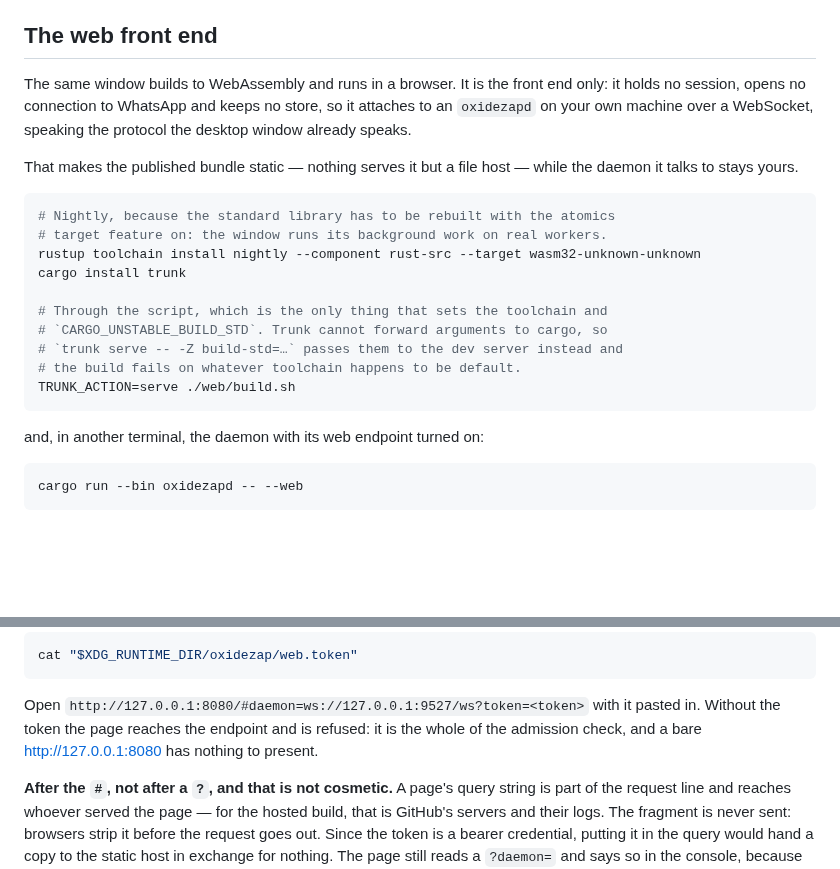
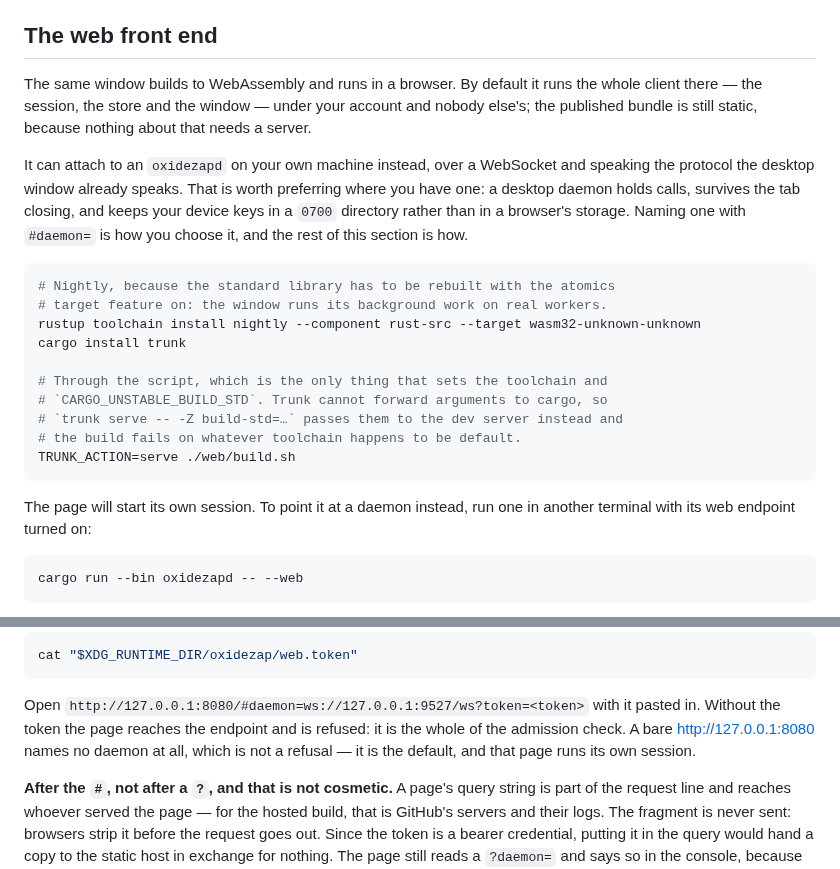
Before and after one commit to oxidezap/client, a Markdown page: README.md, 2 parts joined by grey strips. GitHub-like rendering; blank space fills up the shorter version.

Commit message:
Say what the web build does in the one place people read first
The README's own description of it still opened "It is the front end
only: it holds no session, opens no connection to WhatsApp and keeps no
store" — and then walked every reader through setting up a daemon they
no longer need. I had corrected the boot splash and the calls paragraph
and left the section those sit in saying the opposite.

It now leads with what the default actually is and keeps the daemon as
what it has become: the arrangement worth preferring where you have one,
for calls, for surviving the tab, and for keys in a `0700` directory
rather than in browser storage. The token walkthrough stays, because
that is still how you choose it — and a bare `127.0.0.1:8080` is
described as what it is, a page that names no daemon and runs its own
session, rather than as a page that will be refused.

Co-Authored-By: Claude Opus 5 <noreply@anthropic.com>
Claude-Session: https://claude.ai/code/session_01RUTmmH3NpJkz5Kgxr7xeUk

````diff
--- a/README.md
+++ b/README.md
@@ -71,13 +71,17 @@ them usable at all.
 
 ## The web front end
 
-The same window builds to WebAssembly and runs in a browser. It is the front
-end only: it holds no session, opens no connection to WhatsApp and keeps no
-store, so it attaches to an `oxidezapd` on your own machine over a WebSocket,
-speaking the protocol the desktop window already speaks.
+The same window builds to WebAssembly and runs in a browser. By default it
+runs the whole client there — the session, the store and the window — under
+your account and nobody else's; the published bundle is still static, because
+nothing about that needs a server.
 
-That makes the published bundle static — nothing serves it but a file host —
-while the daemon it talks to stays yours.
+It can attach to an `oxidezapd` on your own machine instead, over a WebSocket
+and speaking the protocol the desktop window already speaks. That is worth
+preferring where you have one: a desktop daemon holds calls, survives the tab
+closing, and keeps your device keys in a `0700` directory rather than in a
+browser's storage. Naming one with `#daemon=` is how you choose it, and the
+rest of this section is how.
 
 ```bash
 # Nightly, because the standard library has to be rebuilt with the atomics
@@ -92,7 +96,8 @@ cargo install trunk
 TRUNK_ACTION=serve ./web/build.sh
 ```
 
-and, in another terminal, the daemon with its web endpoint turned on:
+The page will start its own session. To point it at a daemon instead, run one
+in another terminal with its web endpoint turned on:
 
 ```bash
 cargo run --bin oxidezapd -- --web
@@ -115,8 +120,9 @@ cat "$XDG_RUNTIME_DIR/oxidezap/web.token"
 
 Open `http://127.0.0.1:8080/#daemon=ws://127.0.0.1:9527/ws?token=<token>`
 with it pasted in. Without the token the page reaches the endpoint and is
-refused: it is the whole of the admission check, and a bare
-<http://127.0.0.1:8080> has nothing to present.
+refused: it is the whole of the admission check. A bare
+<http://127.0.0.1:8080> names no daemon at all, which is not a refusal — it
+is the default, and that page runs its own session.
 
 **After the `#`, not after a `?`, and that is not cosmetic.** A page's query
 string is part of the request line and reaches whoever served the page — for
````
